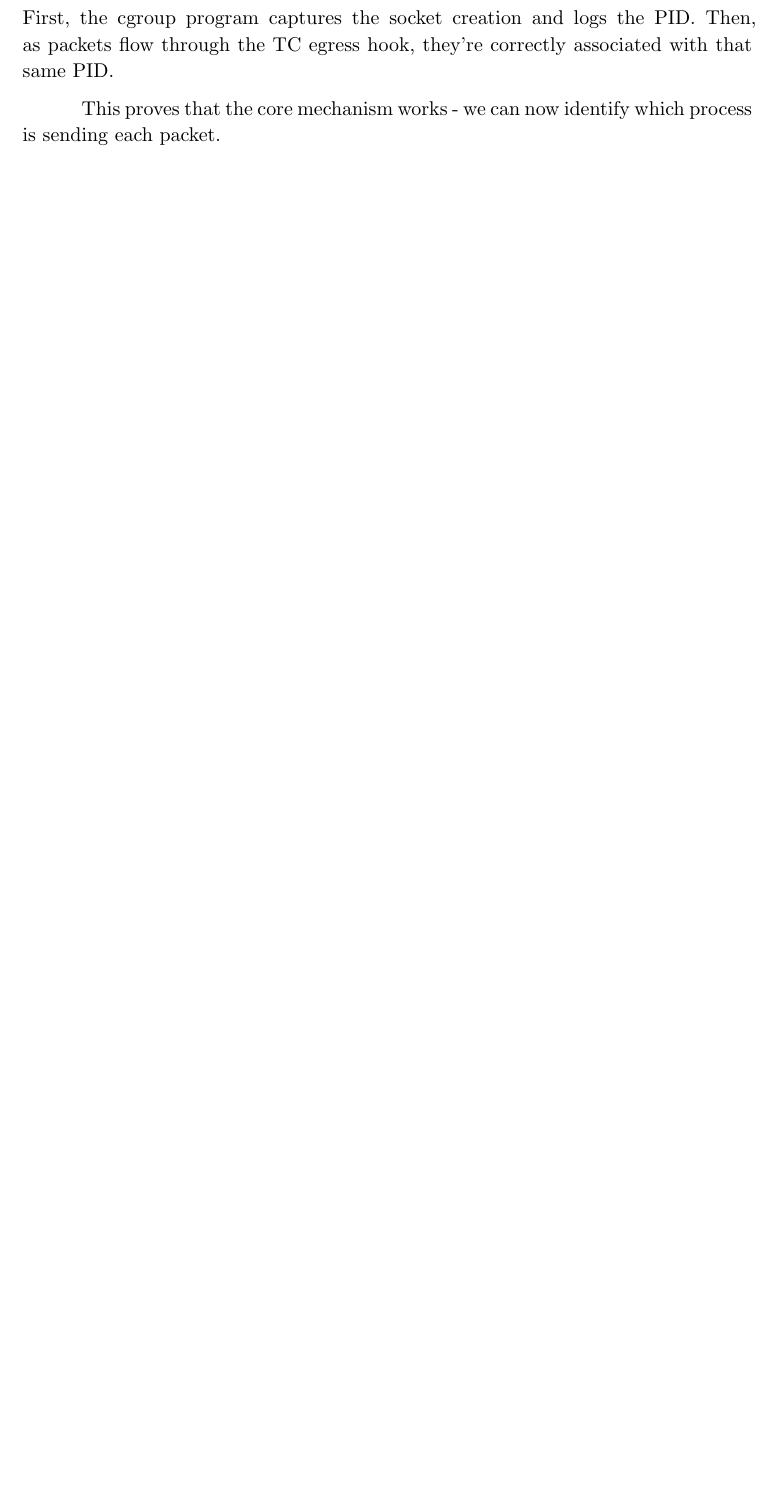
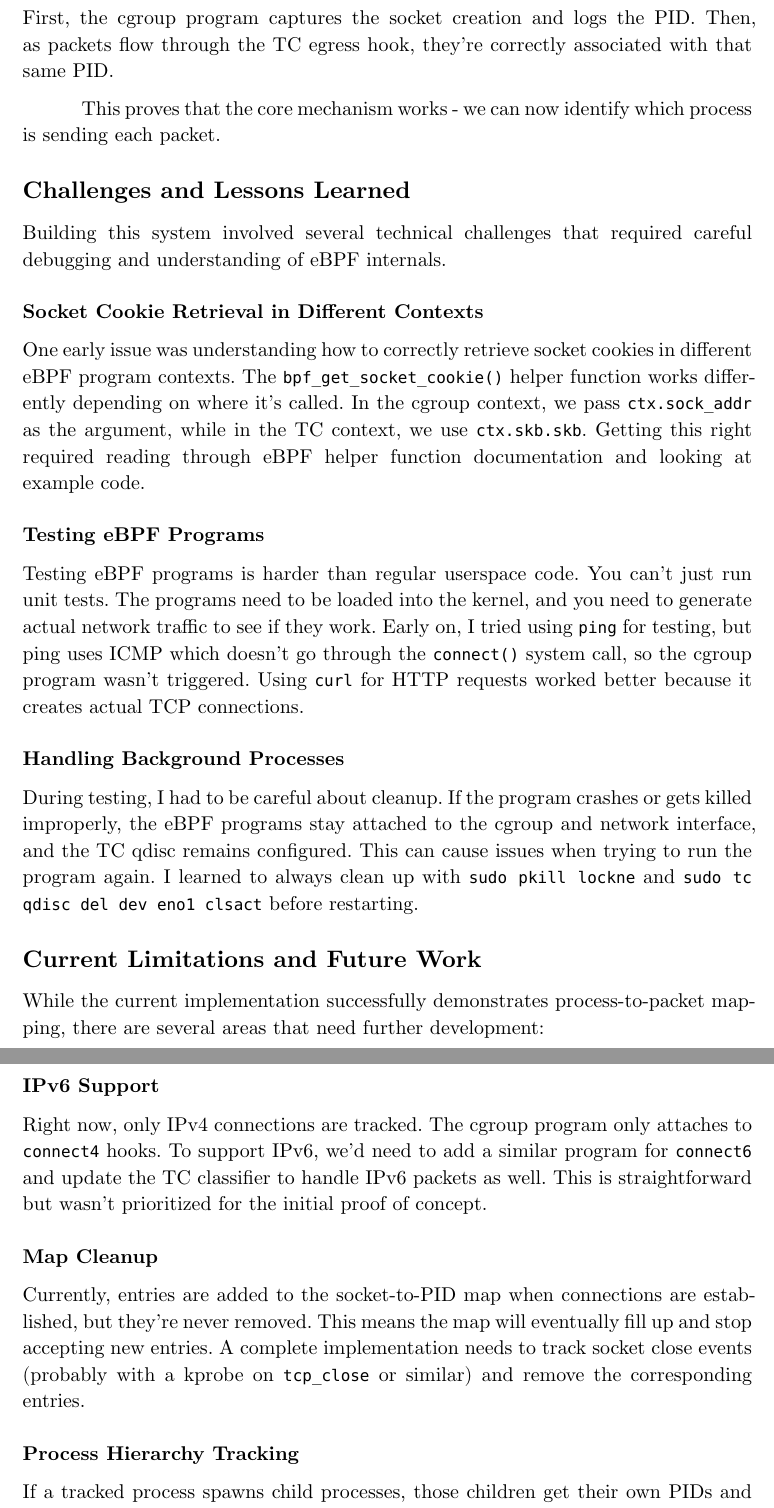
Before and after one commit to artogahr/lockne, a Typst document (thesis/master_thesis.typ, which reads thesis/chapters/04-practical-part.typ): part of page 36 of 36 before the commit and two parts of pages 36 and 37 of 38 after it, the two joined at a grey line, cut so that both start at the same text, the shorter picture padded with empty space. Compiled offline with Typst 0.15.

Commit message:
add challenges and future work section
wrote about the issues i ran into like testing with ping vs curl,
cleanup problems, and what still needs to be done

```diff
--- a/thesis/chapters/04-practical-part.typ
+++ b/thesis/chapters/04-practical-part.typ
@@ -74,3 +74,33 @@ To test the implementation, the program was run while making HTTP requests with
 First, the cgroup program captures the socket creation and logs the PID. Then, as packets flow through the TC egress hook, they're correctly associated with that same PID.
 
 This proves that the core mechanism works - we can now identify which process is sending each packet.
+
+== Challenges and Lessons Learned
+
+Building this system involved several technical challenges that required careful debugging and understanding of eBPF internals.
+
+=== Socket Cookie Retrieval in Different Contexts
+
+One early issue was understanding how to correctly retrieve socket cookies in different eBPF program contexts. The `bpf_get_socket_cookie()` helper function works differently depending on where it's called. In the cgroup context, we pass `ctx.sock_addr` as the argument, while in the TC context, we use `ctx.skb.skb`. Getting this right required reading through eBPF helper function documentation and looking at example code.
+
+=== Testing eBPF Programs
+
+Testing eBPF programs is harder than regular userspace code. You can't just run unit tests. The programs need to be loaded into the kernel, and you need to generate actual network traffic to see if they work. Early on, I tried using `ping` for testing, but ping uses ICMP which doesn't go through the `connect()` system call, so the cgroup program wasn't triggered. Using `curl` for HTTP requests worked better because it creates actual TCP connections.
+
+=== Handling Background Processes
+
+During testing, I had to be careful about cleanup. If the program crashes or gets killed improperly, the eBPF programs stay attached to the cgroup and network interface, and the TC qdisc remains configured. This can cause issues when trying to run the program again. I learned to always clean up with `sudo pkill lockne` and `sudo tc qdisc del dev eno1 clsact` before restarting.
+
+== Current Limitations and Future Work
+
+While the current implementation successfully demonstrates process-to-packet mapping, there are several areas that need further development:
+
+=== IPv6 Support
+
+Right now, only IPv4 connections are tracked. The cgroup program only attaches to `connect4` hooks. To support IPv6, we'd need to add a similar program for `connect6` and update the TC classifier to handle IPv6 packets as well. This is straightforward but wasn't prioritized for the initial proof of concept.
+
+=== Map Cleanup
+
+Currently, entries are added to the socket-to-PID map when connections are established, but they're never removed. This means the map will eventually fill up and stop accepting new entries. A complete implementation needs to track socket close events (probably with a kprobe on `tcp_close` or similar) and remove the corresponding entries.
+
+=== Process Hierarchy Tracking
```
Also changed, not shown: thesis/chapters/04-practical-part.typ (13 more changed lines).
